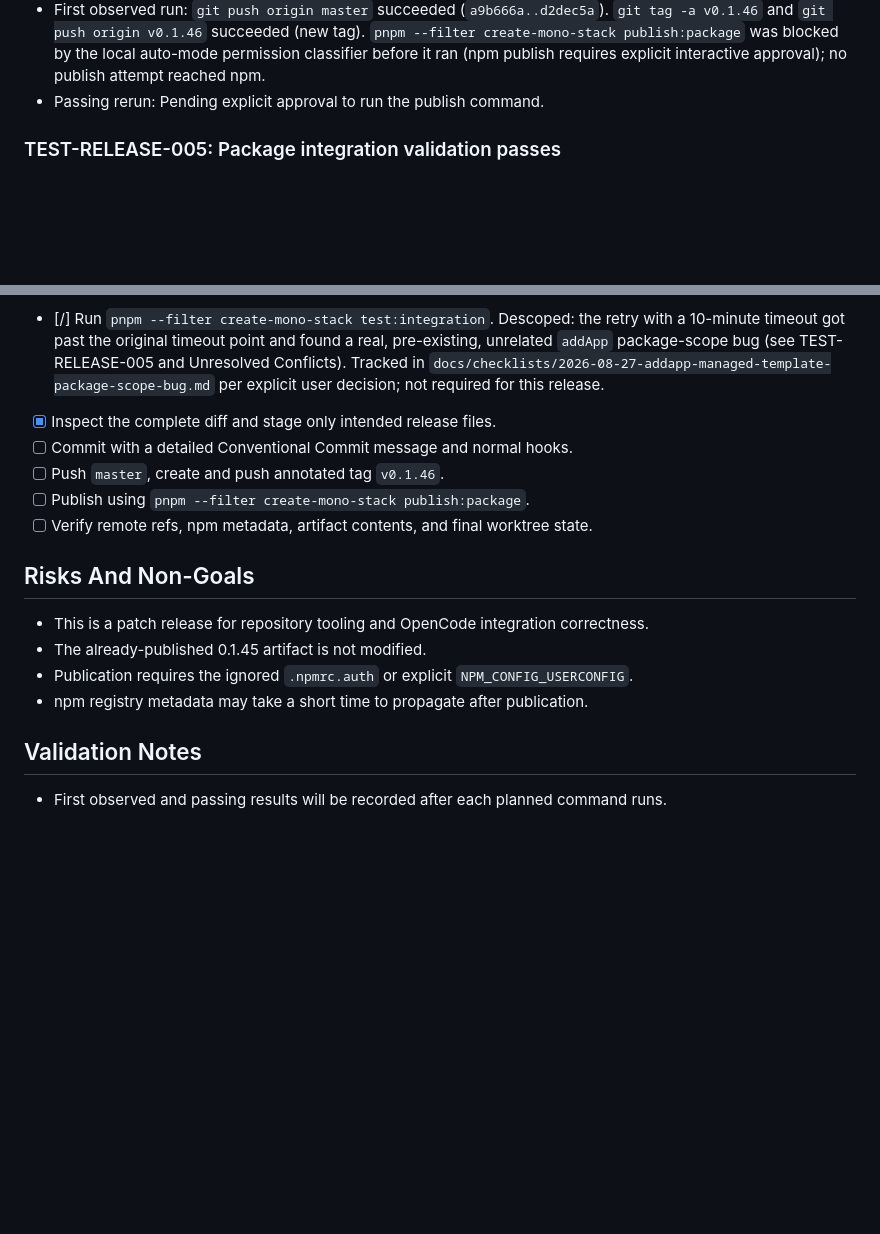
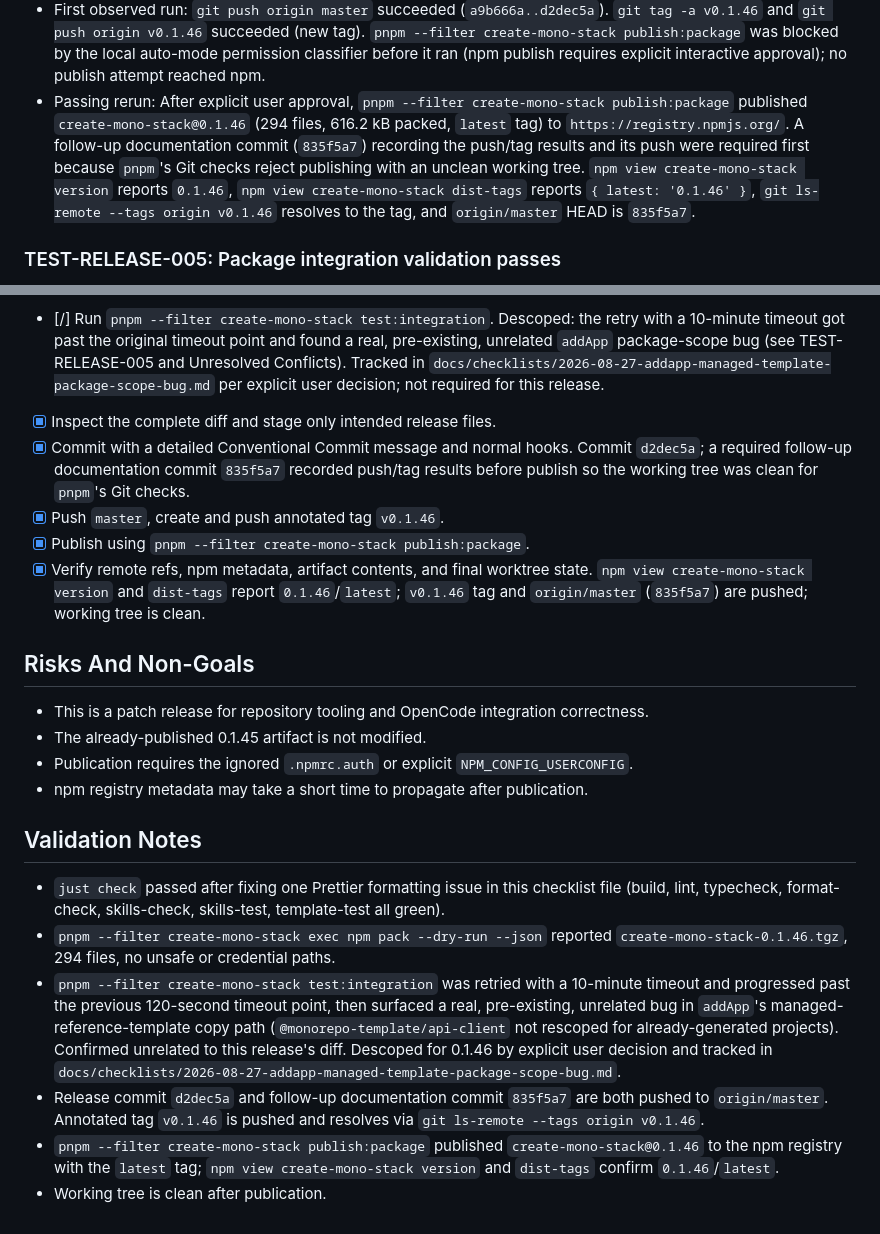
Before and after one commit to gowebknot/monorepo-template, a Markdown page: docs/checklists/2026-08-27-create-mono-stack-0.1.46-release.md, 2 parts joined by grey strips. Rendered like a GitHub page; blank space fills up the shorter version.

Commit message:
docs(release): finalize create-mono-stack 0.1.46 release checklist
Record the completed publish and verification results for create-mono-stack 0.1.46: npm registry
confirms version 0.1.46 with the latest dist-tag, the v0.1.46 annotated tag and master are pushed,
and the working tree is clean. Mark the remaining acceptance criteria and implementation plan items
complete now that the release is fully published and verified.

Co-Authored-By: Claude Sonnet 5 <noreply@anthropic.com>

```diff
--- a/docs/checklists/2026-08-27-create-mono-stack-0.1.46-release.md
+++ b/docs/checklists/2026-08-27-create-mono-stack-0.1.46-release.md
@@ -138,7 +138,7 @@ environment, and dependency contracts are unchanged.
 - Planned command: `git push origin master && git tag -a v0.1.46 -m "Release v0.1.46" && git push origin v0.1.46 && pnpm --filter create-mono-stack publish:package`
 - Expected result before the code change: `v0.1.46` and npm `0.1.46` do not exist.
 - First observed run: `git push origin master` succeeded (`a9b666a..d2dec5a`). `git tag -a v0.1.46` and `git push origin v0.1.46` succeeded (new tag). `pnpm --filter create-mono-stack publish:package` was blocked by the local auto-mode permission classifier before it ran (npm publish requires explicit interactive approval); no publish attempt reached npm.
-- Passing rerun: Pending explicit approval to run the publish command.
+- Passing rerun: After explicit user approval, `pnpm --filter create-mono-stack publish:package` published `create-mono-stack@0.1.46` (294 files, 616.2 kB packed, `latest` tag) to `https://registry.npmjs.org/`. A follow-up documentation commit (`835f5a7`) recording the push/tag results and its push were required first because `pnpm`'s Git checks reject publishing with an unclean working tree. `npm view create-mono-stack version` reports `0.1.46`, `npm view create-mono-stack dist-tags` reports `{ latest: '0.1.46' }`, `git ls-remote --tags origin v0.1.46` resolves to the tag, and `origin/master` HEAD is `835f5a7`.
 
 ### TEST-RELEASE-005: Package integration validation passes
 
@@ -165,10 +165,10 @@ environment, and dependency contracts are unchanged.
 - [x] Run metadata validation, the complete repository gate, and npm pack dry-run inspection. All three pass; the full gate needed one Prettier formatting fix to the release checklist itself before passing.
 - [/] Run `pnpm --filter create-mono-stack test:integration`. Descoped: the retry with a 10-minute timeout got past the original timeout point and found a real, pre-existing, unrelated `addApp` package-scope bug (see TEST-RELEASE-005 and Unresolved Conflicts). Tracked in `docs/checklists/2026-08-27-addapp-managed-template-package-scope-bug.md` per explicit user decision; not required for this release.
 - [x] Inspect the complete diff and stage only intended release files.
-- [ ] Commit with a detailed Conventional Commit message and normal hooks.
-- [ ] Push `master`, create and push annotated tag `v0.1.46`.
-- [ ] Publish using `pnpm --filter create-mono-stack publish:package`.
-- [ ] Verify remote refs, npm metadata, artifact contents, and final worktree state.
+- [x] Commit with a detailed Conventional Commit message and normal hooks. Commit `d2dec5a`; a required follow-up documentation commit `835f5a7` recorded push/tag results before publish so the working tree was clean for `pnpm`'s Git checks.
+- [x] Push `master`, create and push annotated tag `v0.1.46`.
+- [x] Publish using `pnpm --filter create-mono-stack publish:package`.
+- [x] Verify remote refs, npm metadata, artifact contents, and final worktree state. `npm view create-mono-stack version` and `dist-tags` report `0.1.46`/`latest`; `v0.1.46` tag and `origin/master` (`835f5a7`) are pushed; working tree is clean.
 
 ## Risks And Non-Goals
 
@@ -179,4 +179,9 @@ environment, and dependency contracts are unchanged.
 
 ## Validation Notes
 
-- First observed and passing results will be recorded after each planned command runs.
+- `just check` passed after fixing one Prettier formatting issue in this checklist file (build, lint, typecheck, format-check, skills-check, skills-test, template-test all green).
+- `pnpm --filter create-mono-stack exec npm pack --dry-run --json` reported `create-mono-stack-0.1.46.tgz`, 294 files, no unsafe or credential paths.
+- `pnpm --filter create-mono-stack test:integration` was retried with a 10-minute timeout and progressed past the previous 120-second timeout point, then surfaced a real, pre-existing, unrelated bug in `addApp`'s managed-reference-template copy path (`@monorepo-template/api-client` not rescoped for already-generated projects). Confirmed unrelated to this release's diff. Descoped for 0.1.46 by explicit user decision and tracked in `docs/checklists/2026-08-27-addapp-managed-template-package-scope-bug.md`.
+- Release commit `d2dec5a` and follow-up documentation commit `835f5a7` are both pushed to `origin/master`. Annotated tag `v0.1.46` is pushed and resolves via `git ls-remote --tags origin v0.1.46`.
+- `pnpm --filter create-mono-stack publish:package` published `create-mono-stack@0.1.46` to the npm registry with the `latest` tag; `npm view create-mono-stack version` and `dist-tags` confirm `0.1.46`/`latest`.
+- Working tree is clean after publication.
```
Also changed, not shown: other parts of docs/checklists/2026-08-27-create-mono-stack-0.1.46-release.md (+2 -2 lines).
